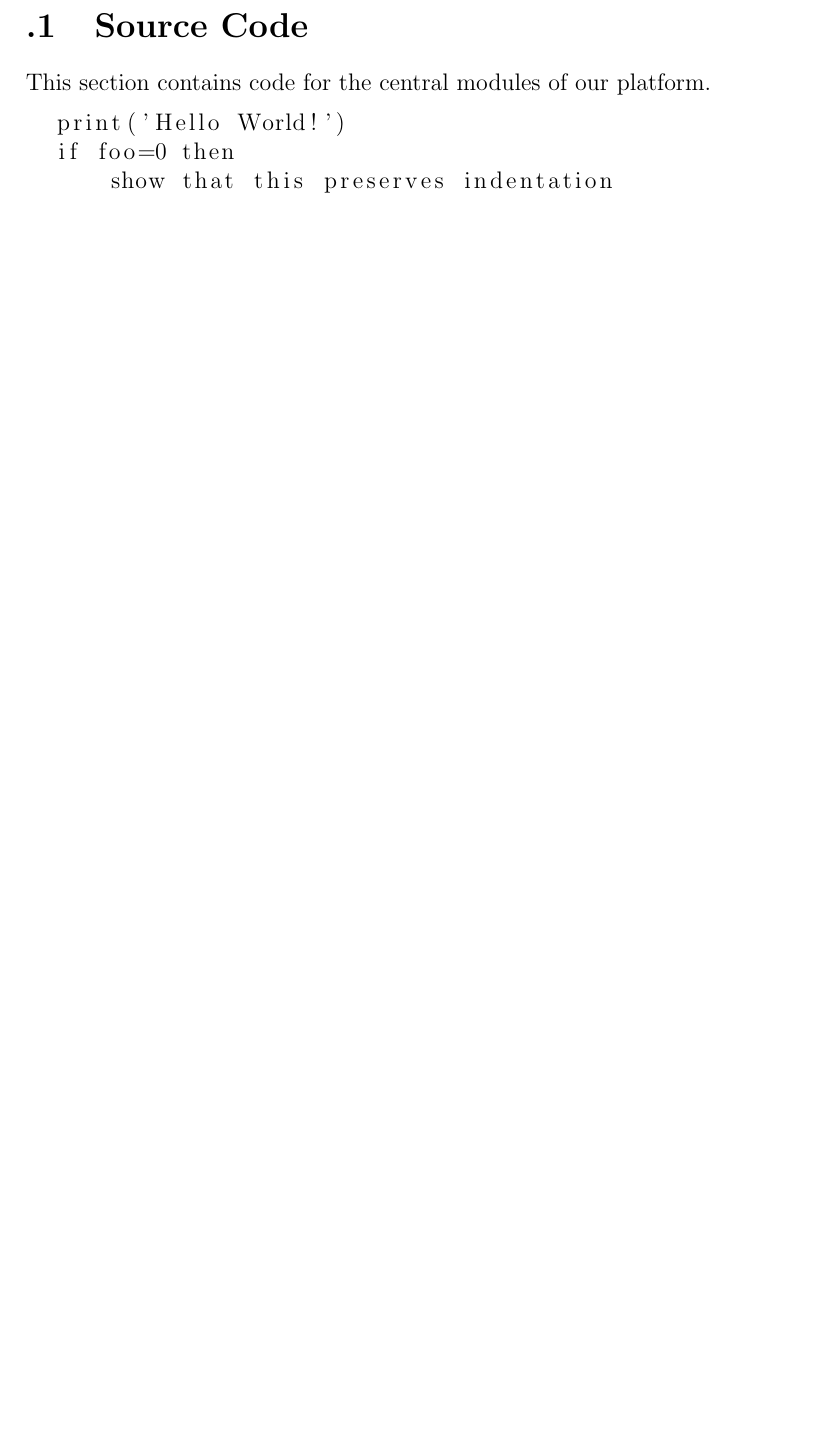
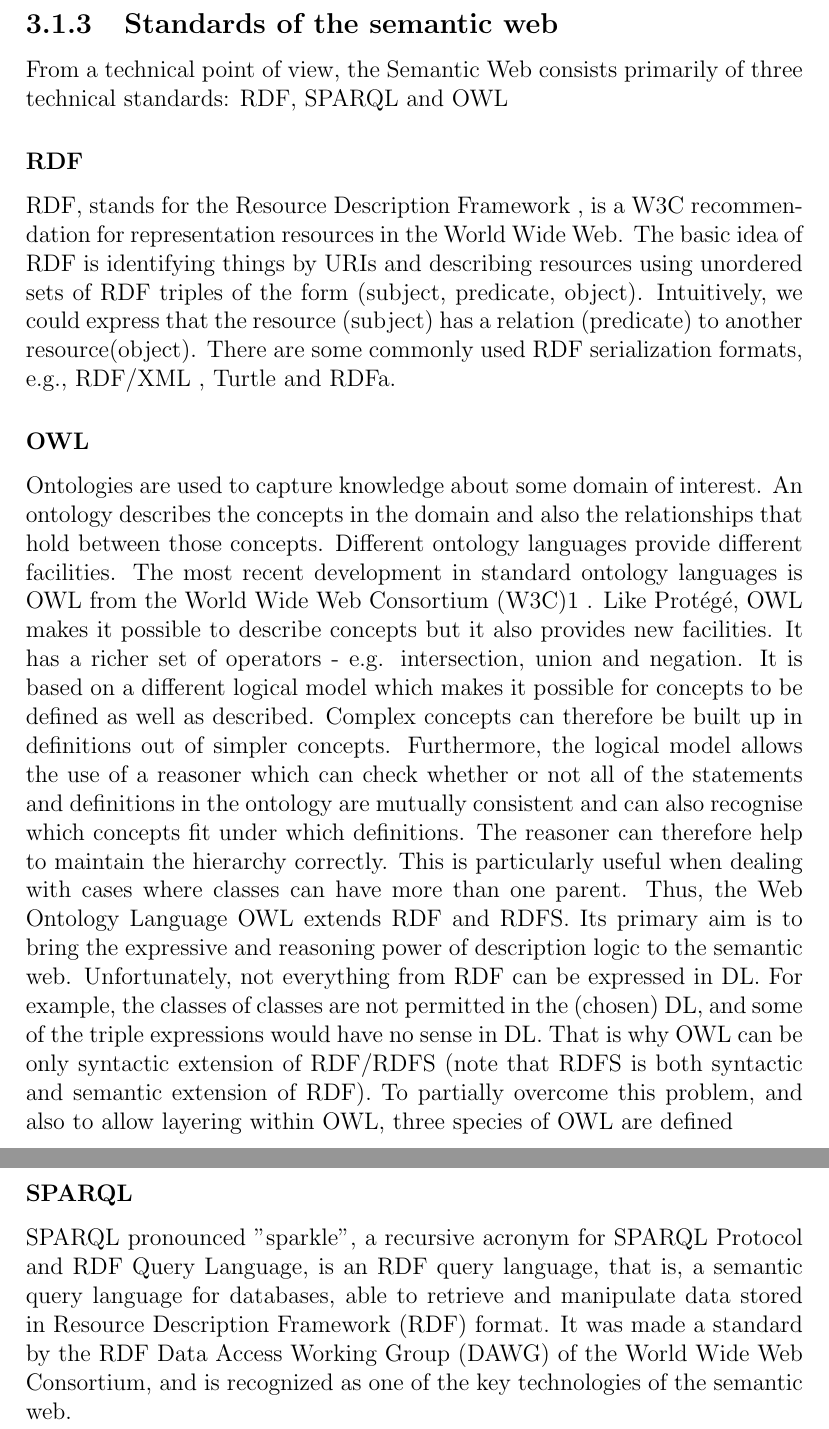
Before and after one commit to Sdiri-Abderrahmen/Graduation-Project, a LaTeX document (report.tex): part of page 23 of 23 before the commit and two parts of pages 19 and 20 of 20 after it, the two joined at a grey line, cut at the place of the change, the shorter picture padded with empty space. Compiled offline with pdfLaTeX.

Commit message:
revise data science

```diff
--- a/report.tex
+++ b/report.tex
@@ -1,7 +1,5 @@
 \documentclass[a4paper,12pt,oneside]{report}
 \usepackage{graphicx}
-\usepackage[final]{listings}
-\lstset{breaklines=true}
 \graphicspath{ {images/} }
 \setcounter{tocdepth}{4}
 \begin{document}
@@ -152,6 +132,14 @@ The Semantic Web was thought up by Tim Berners-Lee, inventor of the WWW, URIs, H
 \end{figure}
 {  The first layer, URI and Unicode, follows the important features of the existing WWW. Unicode is a standard of encoding international character sets and it allows that all human languages can be used (written and read) on the web using one standardized form. Uniform Resource Identifier (URI) is a string of a standardized form that allows to uniquely identify resources (e.g., documents). A subset of URI is Uniform Resource Locator (URL), which contains access mechanism and a (network) location of a document - such as http://www.example.org/. Another subset of URI is URN that allows to identify a resource without implying its location and means of dereferencing it - an example is urn:isbn:0-123-45678-9. The usage of URI is important for a distributed internet system as it provides understandable identification of all resources. An international variant to URI is Internationalized Resource Identifier (IRI) that allows usage of Unicode characters in identifier and for which a mapping to URI is defined. In the rest of this text, whenever URI is used, IRI can be used as well as a more general concept.Extensible Markup Language (XML) layer with XML namespace and XML schema definitions makes sure that there is a common syntax used in the semantic web. XML is a general purpose markup language for documents containing structured information. A XML document contains elements that can be nested and that may have attributes and content. XML namespaces allow to specify different markup vocabularies in one XML document. XML schema serves for expressing schema of a particular set of XML documents.A core data representation format for semantic web is Resource Description Framework (RDF). RDF is a framework for representing information about resources in a graph form. It was primarily intended for representing metadata about WWW resources, such as the title, author, and modification date of a Web page, but it can be used for storing any other data. It is based on triples subject-predicate-object that form graph of data. All data in the semantic web use RDF as the primary representation language. The normative syntax for serializing RDF is XML in the RDF/XML form. Formal semantics of RDF is defined as well.RDF itself serves as a description of a graph formed by triples. Anyone can define vocabulary of terms used for more detailed description. To allow standardized description of taxonomies and other ontological constructs, a RDF Schema (RDFS) was created together with its formal semantics within RDF. RDFS can be used to describe taxonomies of classes and properties and use them to create lightweight ontologies.
 More detailed ontologies can be created with Web Ontology Language OWL. The OWL is a language derived from description logics, and offers more constructs over RDFS. It is syntactically embedded into RDF, so like RDFS, it provides additional standardized vocabulary. OWL comes in three species - OWL Lite for taxonomies and simple constrains, OWL DL for full description logic support, and OWL Full for maximum expressiveness and syntactic freedom of RDF. Since OWL is based on description logic, it is not surprising that a formal semantics is defined for this language.RDFS and OWL have semantics defined and this semantics can be used for reasoning within ontologies and knowledge bases described using these languages. To provide rules beyond the constructs available from these languages, rule languages are being standardized for the semantic web as well. Two standards are emerging - RIF and SWRL.For querying RDF data as well as RDFS and OWL ontologies with knowledge bases, a Simple Protocol and RDF Query Language (SPARQL) is available. SPARQL is SQL-like language, but uses RDF triples and resources for both matching part of the query and for returning results of the query. Since both RDFS and OWL are built on RDF, SPARQL can be used for querying ontologies and knowledge bases directly as well. Note that SPARQL is not only query language, it is also a protocol for accessing RDF data.}
+\subsection{Standards of the semantic web}
+{From a technical point of view, the Semantic Web consists primarily of three technical standards: RDF, SPARQL and OWL}
+\subsubsection{RDF}
+{RDF, stands for the Resource Description Framework , is a W3C  recommendation for representation resources in the World Wide Web. The basic idea of RDF is identifying things by URIs  and describing resources using unordered sets of RDF triples of the form (subject, predicate, object). Intuitively, we could express that the resource (subject) has a relation (predicate) to another resource(object). There are some commonly used RDF serialization formats, e.g., RDF/XML , Turtle  and RDFa.}
+\subsubsection{OWL}
+{Ontologies are used to capture knowledge about some domain of interest. An ontology describes the concepts in the domain and also the relationships that hold between those concepts. Different ontology languages provide different facilities. The most recent development in standard ontology languages is OWL from the World Wide Web Consortium (W3C)1 . Like Protégé, OWL makes it possible to describe concepts but it also provides new facilities. It has a richer set of operators - e.g. intersection, union and negation. It is based on a different logical model which makes it possible for concepts to be defined as well as described. Complex concepts can therefore be built up in definitions out of simpler concepts. Furthermore, the logical model allows the use of a reasoner which can check whether or not all of the statements and definitions in the ontology are mutually consistent and can also recognise which concepts fit under which definitions. The reasoner can therefore help to maintain the hierarchy correctly. This is particularly useful when dealing with cases where classes can have more than one parent. Thus, the Web Ontology Language OWL extends RDF and RDFS. Its primary aim is to bring the expressive and reasoning power of description logic to the semantic web. Unfortunately, not everything from RDF can be expressed in DL. For example, the classes of classes are not permitted in the (chosen) DL, and some of the triple expressions would have no sense in DL. That is why OWL can be only syntactic extension of RDF/RDFS (note that RDFS is both syntactic and semantic extension of RDF). To partially overcome this problem, and also to allow layering within OWL, three species of OWL are defined}
+\subsubsection{SPARQL}
+{SPARQL pronounced "sparkle", a recursive acronym for SPARQL Protocol and RDF Query Language, is an RDF query language, that is, a semantic query language for databases, able to retrieve and manipulate data stored in Resource Description Framework (RDF) format. It was made a standard by the RDF Data Access Working Group (DAWG) of the World Wide Web Consortium, and is recognized as one of the key technologies of the semantic web.}
 
 
 
@@ -163,17 +151,7 @@ More detailed ontologies can be created with Web Ontology Language OWL. The OWL
 
 
 
-\appendix
 
-\section{Source Code}
-
-This section contains code for the central modules of our platform.
-
-\begin{lstlisting}
-  print('Hello World!')
-  if foo=0 then
-      show that this preserves indentation
-\end{lstlisting}
 
 
 
```
Also changed, not shown: report.tex (22 more changed lines).
